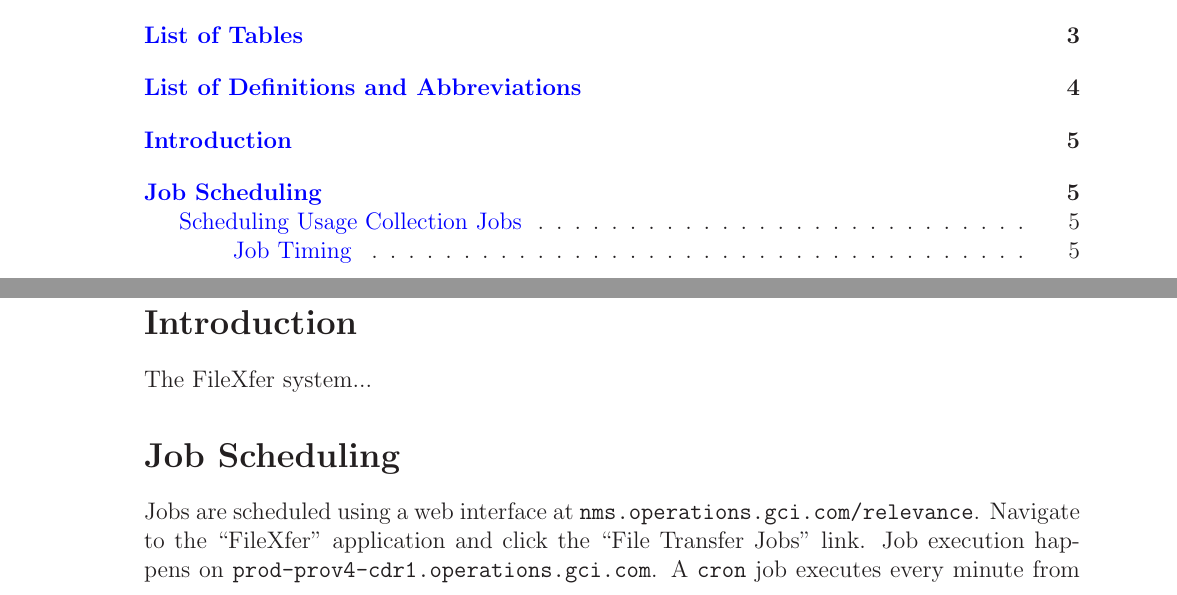
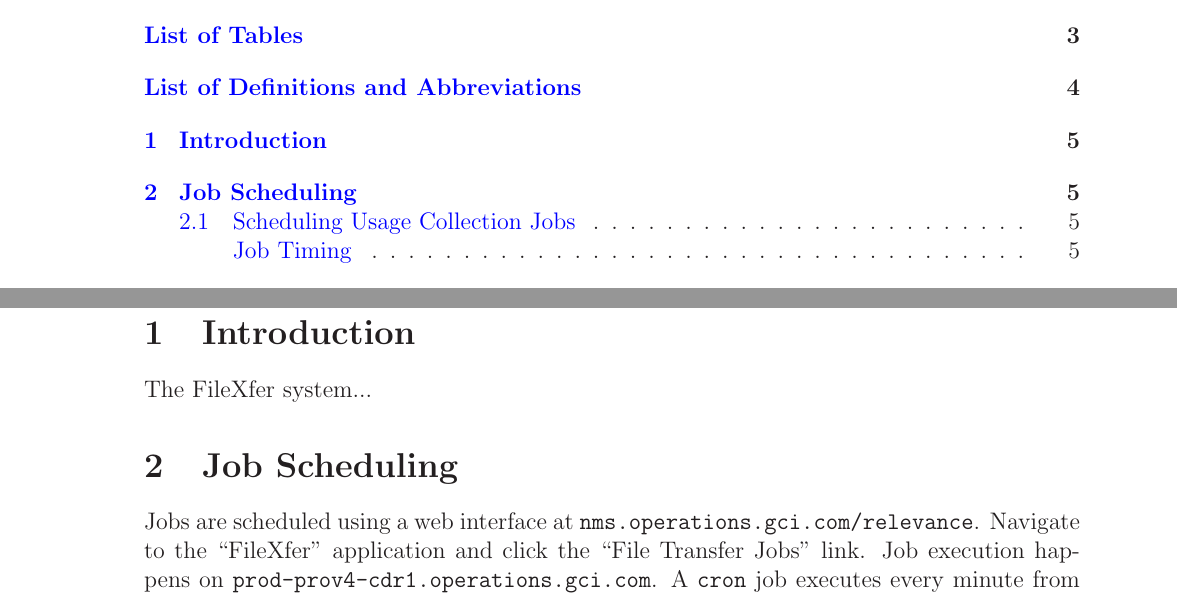
Before and after one commit to marcilr/filexfer, a LaTeX paper (filexfer.tex): two parts of pages 2 and 5 of 13, joined at a grey line, cut so that both start at the same text. Compiled offline with LaTeX, dvips and Ghostscript.

Commit message:
Exabled section numbering with:   \setcounter{secnumdepth}{2}   \section{Introduction}   The FileXfer system...
It had been disabled by:
  \setcounter{secnumdepth}{0}
  \section{List of Definitions and Abbreviations}

```diff
--- a/filexfer.tex
+++ b/filexfer.tex
@@ -331,6 +332,7 @@
 %% ====================== Introduction ===========================
 %% ====================== Introduction ===========================
 \newpage
+\setcounter{secnumdepth}{2}
 \section{Introduction}
 The FileXfer system...
 
```
Also changed, not shown: filexfer.pdf, filexfer.tex (1 more changed lines).
